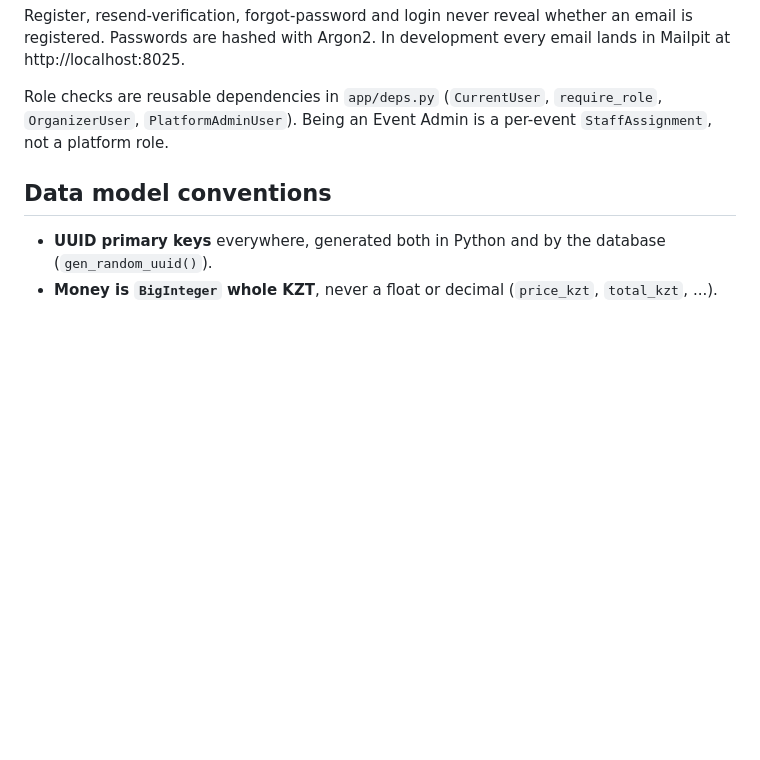
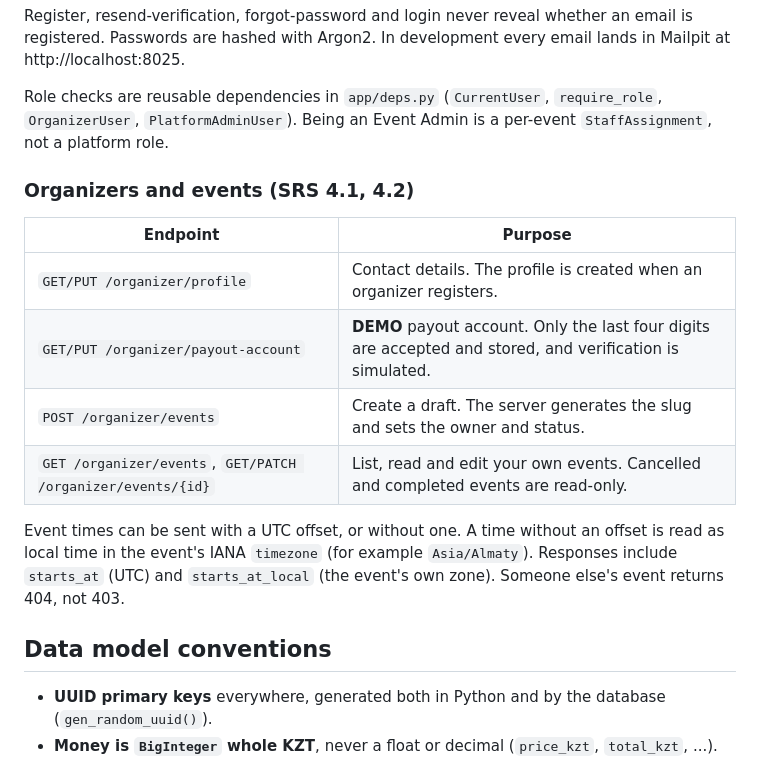
Before and after one commit to kadysmuktaruly/BiletFlow-project---Team-404-Not-Found-, a Markdown page: README.md, the part around the change. Drawn GitHub-style; blank space fills up the shorter version.

Commit message:
Document organizer and event endpoints in the README

```diff
--- a/README.md
+++ b/README.md
@@ -138,6 +138,20 @@ Role checks are reusable dependencies in `app/deps.py` (`CurrentUser`, `require_
 `OrganizerUser`, `PlatformAdminUser`). Being an Event Admin is a per-event
 `StaffAssignment`, not a platform role.
 
+### Organizers and events (SRS 4.1, 4.2)
+
+| Endpoint | Purpose |
+|---|---|
+| `GET/PUT /organizer/profile` | Contact details. The profile is created when an organizer registers. |
+| `GET/PUT /organizer/payout-account` | **DEMO** payout account. Only the last four digits are accepted and stored, and verification is simulated. |
+| `POST /organizer/events` | Create a draft. The server generates the slug and sets the owner and status. |
+| `GET /organizer/events`, `GET/PATCH /organizer/events/{id}` | List, read and edit your own events. Cancelled and completed events are read-only. |
+
+Event times can be sent with a UTC offset, or without one. A time without an offset is read as
+local time in the event's IANA `timezone` (for example `Asia/Almaty`). Responses include
+`starts_at` (UTC) and `starts_at_local` (the event's own zone). Someone else's event returns
+404, not 403.
+
 ## Data model conventions
 
 - **UUID primary keys** everywhere, generated both in Python and by the database (`gen_random_uuid()`).
```
